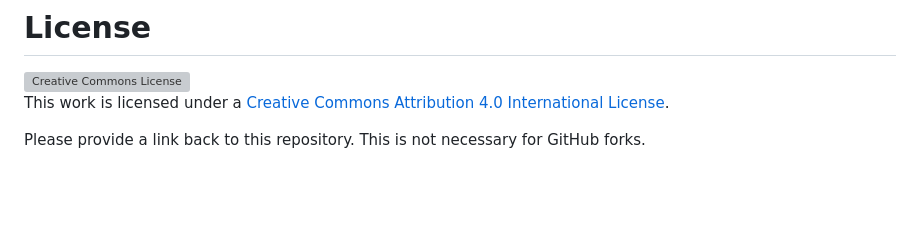
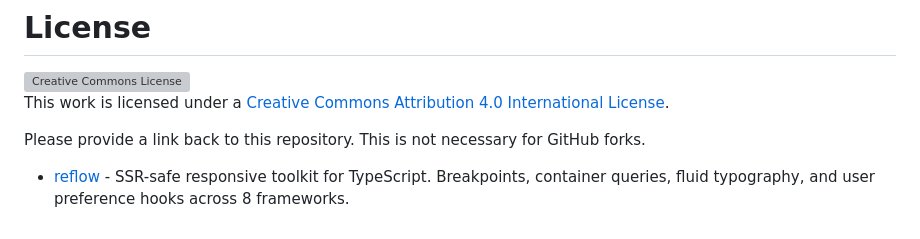
Before and after one commit to dypsilon/frontend-dev-bookmarks, a Markdown page: README.md, the part around the change. Drawn GitHub-style; blank space fills up the shorter version; grey boxes are pictures that could not be loaded.

Commit message:
add reflow

```diff
--- a/README.md
+++ b/README.md
@@ -112,3 +112,5 @@ Task automation and asset delivery.
 <a rel="license" href="http://creativecommons.org/licenses/by/4.0/"><img alt="Creative Commons License" style="border-width:0" src="https://i.creativecommons.org/l/by/4.0/88x31.png" /></a><br />This work is licensed under a <a rel="license" href="http://creativecommons.org/licenses/by/4.0/">Creative Commons Attribution 4.0 International License</a>.
 
 Please provide a link back to this repository. This is not necessary for GitHub forks.
+
+- [reflow](https://github.com/valtors/reflow) - SSR-safe responsive toolkit for TypeScript. Breakpoints, container queries, fluid typography, and user preference hooks across 8 frameworks.
```
